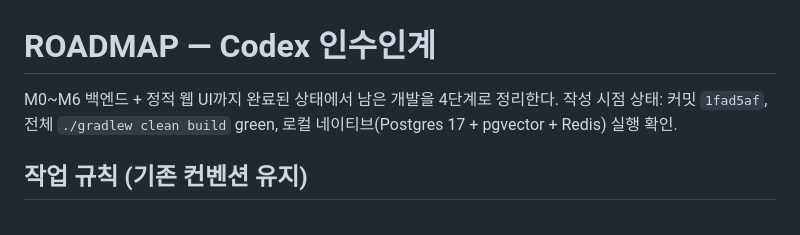
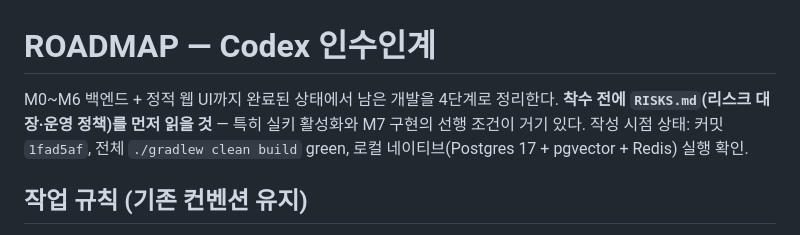
Before and after one commit to merryAI-dev/MYSCdoc, a Markdown page: ROADMAP.md, the part around the change. GitHub-like rendering.

```diff
--- a/ROADMAP.md
+++ b/ROADMAP.md
@@ -1,6 +1,7 @@
 # ROADMAP — Codex 인수인계
 
 M0~M6 백엔드 + 정적 웹 UI까지 완료된 상태에서 남은 개발을 4단계로 정리한다.
+**착수 전에 `RISKS.md`(리스크 대장·운영 정책)를 먼저 읽을 것** — 특히 실키 활성화와 M7 구현의 선행 조건이 거기 있다.
 작성 시점 상태: 커밋 `1fad5af`, 전체 `./gradlew clean build` green, 로컬 네이티브(Postgres 17 + pgvector + Redis) 실행 확인.
 
 ## 작업 규칙 (기존 컨벤션 유지)
```
Also changed, not shown: RISKS.md (added, +140 -0 lines).
